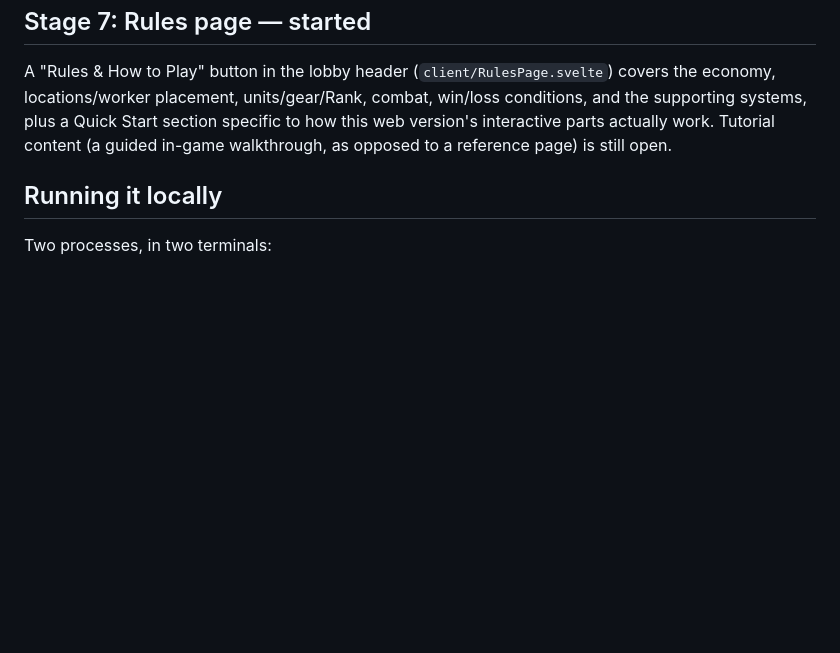
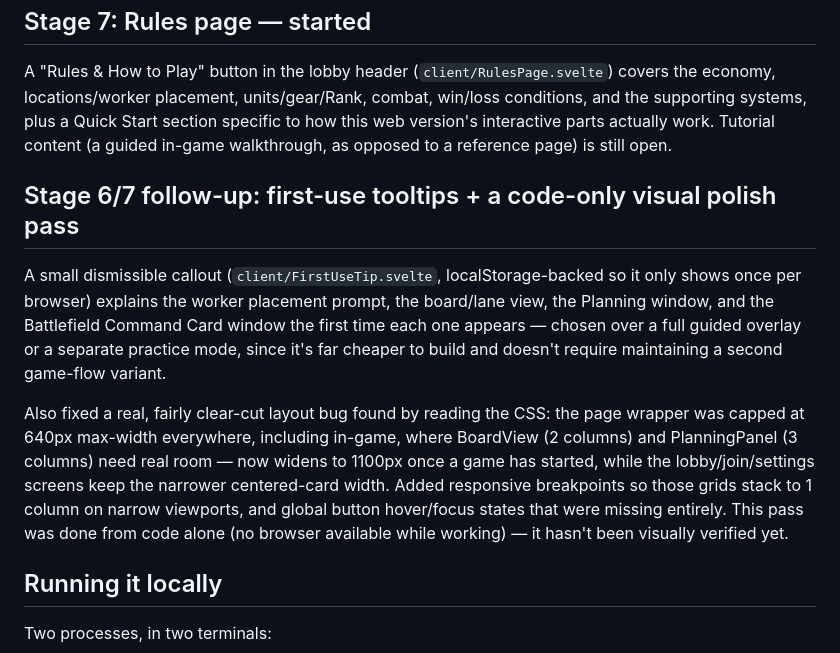
Before and after one commit to Tumbrawolf/Board, a Markdown page: webapp/README.md, the part around the change. Drawn GitHub-style; blank space fills up the shorter version.

Commit message:
Document first-use tooltips + visual polish pass in webapp README
Co-Authored-By: Claude Sonnet 4.6 <noreply@anthropic.com>

```diff
--- a/webapp/README.md
+++ b/webapp/README.md
@@ -202,6 +202,22 @@ systems, plus a Quick Start section specific to how this web version's interacti
 work. Tutorial content (a guided in-game walkthrough, as opposed to a reference page) is still
 open.
 
+## Stage 6/7 follow-up: first-use tooltips + a code-only visual polish pass
+
+A small dismissible callout (`client/FirstUseTip.svelte`, localStorage-backed so it only shows
+once per browser) explains the worker placement prompt, the board/lane view, the Planning window,
+and the Battlefield Command Card window the first time each one appears — chosen over a full
+guided overlay or a separate practice mode, since it's far cheaper to build and doesn't require
+maintaining a second game-flow variant.
+
+Also fixed a real, fairly clear-cut layout bug found by reading the CSS: the page wrapper was
+capped at 640px max-width everywhere, including in-game, where BoardView (2 columns) and
+PlanningPanel (3 columns) need real room — now widens to 1100px once a game has started, while the
+lobby/join/settings screens keep the narrower centered-card width. Added responsive breakpoints so
+those grids stack to 1 column on narrow viewports, and global button hover/focus states that were
+missing entirely. This pass was done from code alone (no browser available while working) — it
+hasn't been visually verified yet.
+
 ## Running it locally
 
 Two processes, in two terminals:
```
